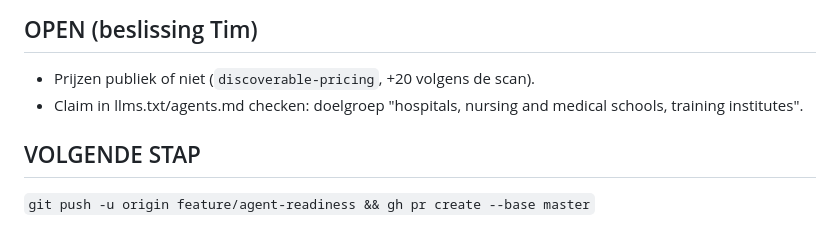
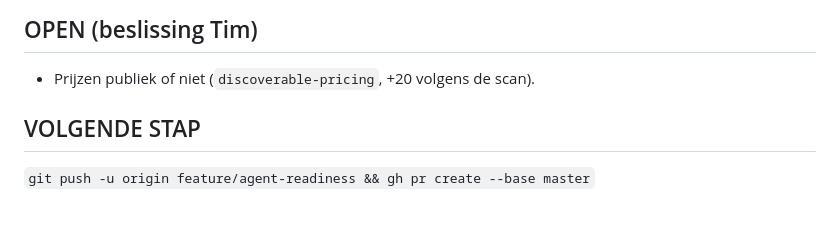
Before and after one commit to medu-game/medu-game-website, a Markdown page: NEXT.md, the part around the change. Drawn GitHub-style.

Commit message:
NEXT: doelgroepclaim bevestigd door Tim
Co-Authored-By: Claude Opus 5.5 <noreply@anthropic.com>
Claude-Session: https://claude.ai/code/session_01Pcn7QupJheUDhKdgHQ1DrK

```diff
--- a/NEXT.md
+++ b/NEXT.md
@@ -13,7 +13,6 @@
 
 ## OPEN (beslissing Tim)
 - Prijzen publiek of niet (`discoverable-pricing`, +20 volgens de scan).
-- Claim in llms.txt/agents.md checken: doelgroep "hospitals, nursing and medical schools, training institutes".
 
 ## VOLGENDE STAP
 `git push -u origin feature/agent-readiness && gh pr create --base master`
```
